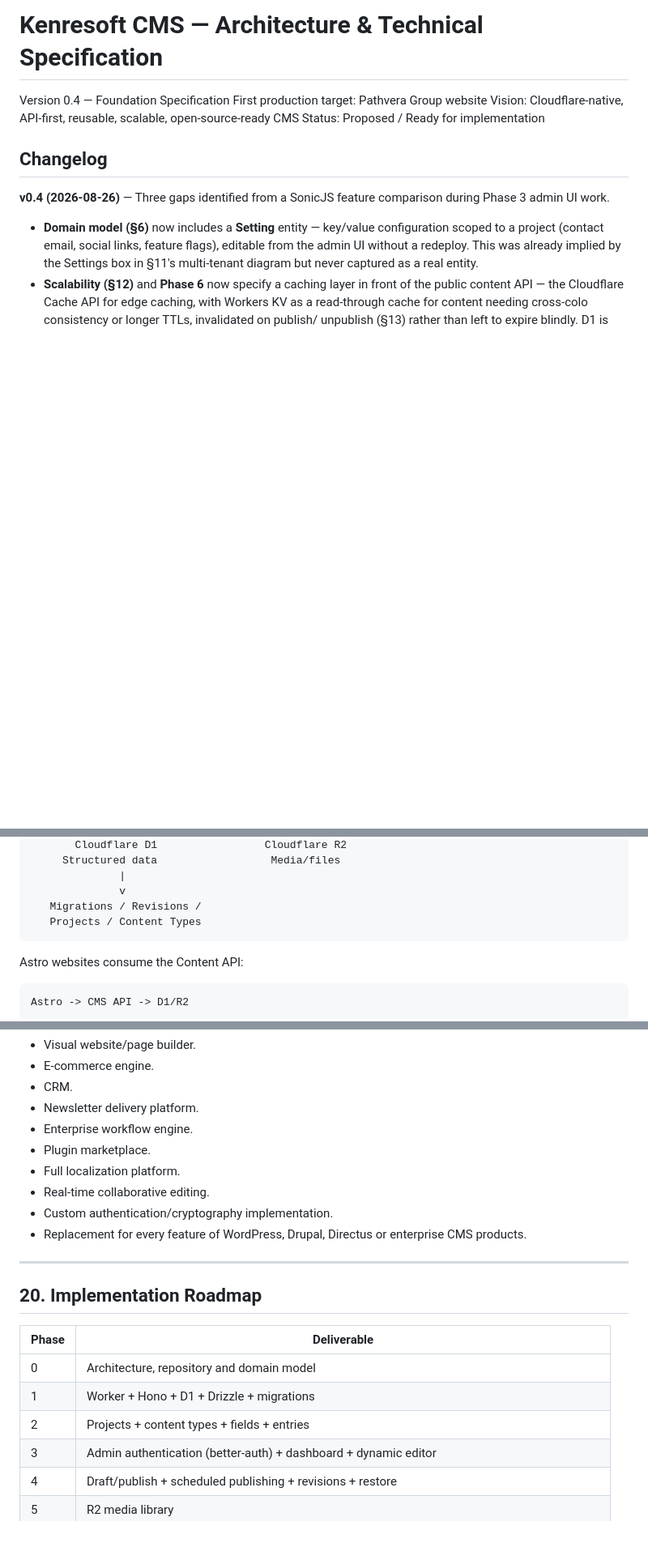
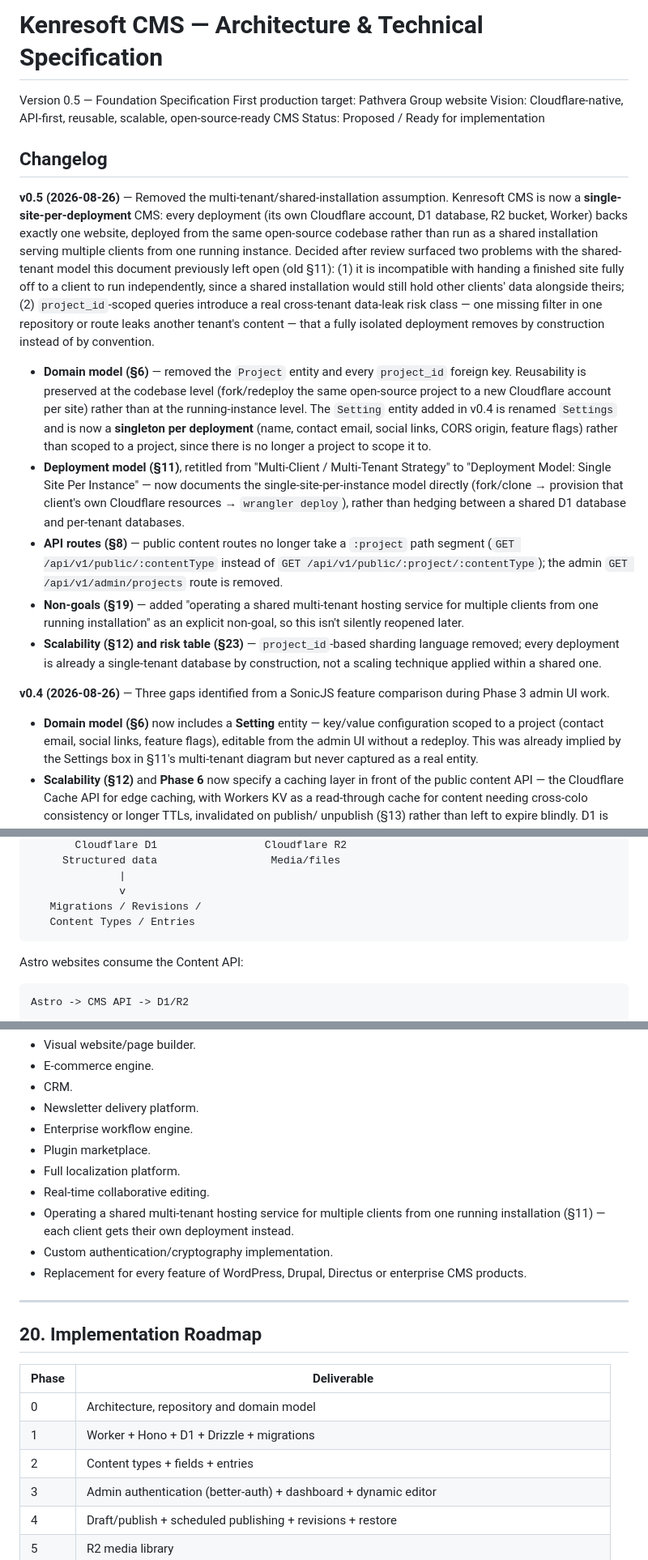
Before and after one commit to kenresoft-technologies/kenresoft-cms, a Markdown page: docs/ARCHITECTURE.md, 3 parts joined by grey strips. Shown at 81% size. Rendered like a GitHub page; blank space fills up the shorter version.

````diff
--- a/docs/ARCHITECTURE.md
+++ b/docs/ARCHITECTURE.md
@@ -1,11 +1,44 @@
 # Kenresoft CMS — Architecture & Technical Specification
 
-Version 0.4 — Foundation Specification
+Version 0.5 — Foundation Specification
 First production target: Pathvera Group website
 Vision: Cloudflare-native, API-first, reusable, scalable, open-source-ready CMS
 Status: Proposed / Ready for implementation
 
 ## Changelog
+
+**v0.5 (2026-08-26)** — Removed the multi-tenant/shared-installation assumption. Kenresoft
+CMS is now a **single-site-per-deployment** CMS: every deployment (its own Cloudflare
+account, D1 database, R2 bucket, Worker) backs exactly one website, deployed from the same
+open-source codebase rather than run as a shared installation serving multiple clients from
+one running instance. Decided after review surfaced two problems with the shared-tenant
+model this document previously left open (old §11): (1) it is incompatible with handing a
+finished site fully off to a client to run independently, since a shared installation would
+still hold other clients' data alongside theirs; (2) `project_id`-scoped queries introduce a
+real cross-tenant data-leak risk class — one missing filter in one repository or route leaks
+another tenant's content — that a fully isolated deployment removes by construction instead
+of by convention.
+
+- **Domain model (§6)** — removed the `Project` entity and every `project_id` foreign key.
+  Reusability is preserved at the codebase level (fork/redeploy the same open-source project
+  to a new Cloudflare account per site) rather than at the running-instance level. The
+  `Setting` entity added in v0.4 is renamed `Settings` and is now a **singleton per
+  deployment** (name, contact email, social links, CORS origin, feature flags) rather than
+  scoped to a project, since there is no longer a project to scope it to.
+- **Deployment model (§11)**, retitled from "Multi-Client / Multi-Tenant Strategy" to
+  "Deployment Model: Single Site Per Instance" — now documents the single-site-per-instance
+  model directly (fork/clone → provision that client's own Cloudflare resources →
+  `wrangler deploy`), rather than hedging between a shared D1 database and per-tenant
+  databases.
+- **API routes (§8)** — public content routes no longer take a `:project` path segment
+  (`GET /api/v1/public/:contentType` instead of `GET /api/v1/public/:project/:contentType`);
+  the admin `GET /api/v1/admin/projects` route is removed.
+- **Non-goals (§19)** — added "operating a shared multi-tenant hosting service for multiple
+  clients from one running installation" as an explicit non-goal, so this isn't silently
+  reopened later.
+- **Scalability (§12) and risk table (§23)** — `project_id`-based sharding language removed;
+  every deployment is already a single-tenant database by construction, not a scaling
+  technique applied within a shared one.
 
 **v0.4 (2026-08-26)** — Three gaps identified from a SonicJS feature comparison during Phase 3
 admin UI work.
@@ -196,7 +232,7 @@ can use Cloudflare's workerd runtime, which improves local/production runtime pa
               |
               v
    Migrations / Revisions /
-   Projects / Content Types
+   Content Types / Entries
 ```
 
 Astro websites consume the Content API:
@@ -591,6 +640,8 @@ runtime for development, useful for production-parity testing.
 - Plugin marketplace.
 - Full localization platform.
 - Real-time collaborative editing.
+- Operating a shared multi-tenant hosting service for multiple clients from one running
+  installation (§11) — each client gets their own deployment instead.
 - Custom authentication/cryptography implementation.
 - Replacement for every feature of WordPress, Drupal, Directus or enterprise CMS products.
 
@@ -602,7 +653,7 @@ runtime for development, useful for production-parity testing.
 |---|---|
 | 0 | Architecture, repository and domain model |
 | 1 | Worker + Hono + D1 + Drizzle + migrations |
-| 2 | Projects + content types + fields + entries |
+| 2 | Content types + fields + entries |
 | 3 | Admin authentication (better-auth) + dashboard + dynamic editor |
 | 4 | Draft/publish + scheduled publishing + revisions + restore |
 | 5 | R2 media library |
````
Also changed, not shown: other parts of docs/ARCHITECTURE.md (+55 -39 lines).
